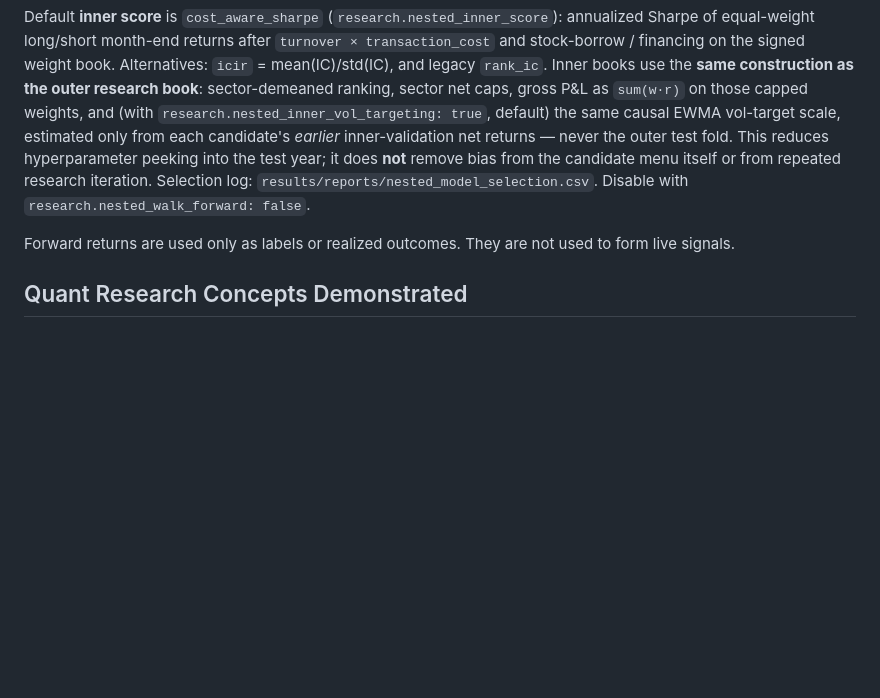
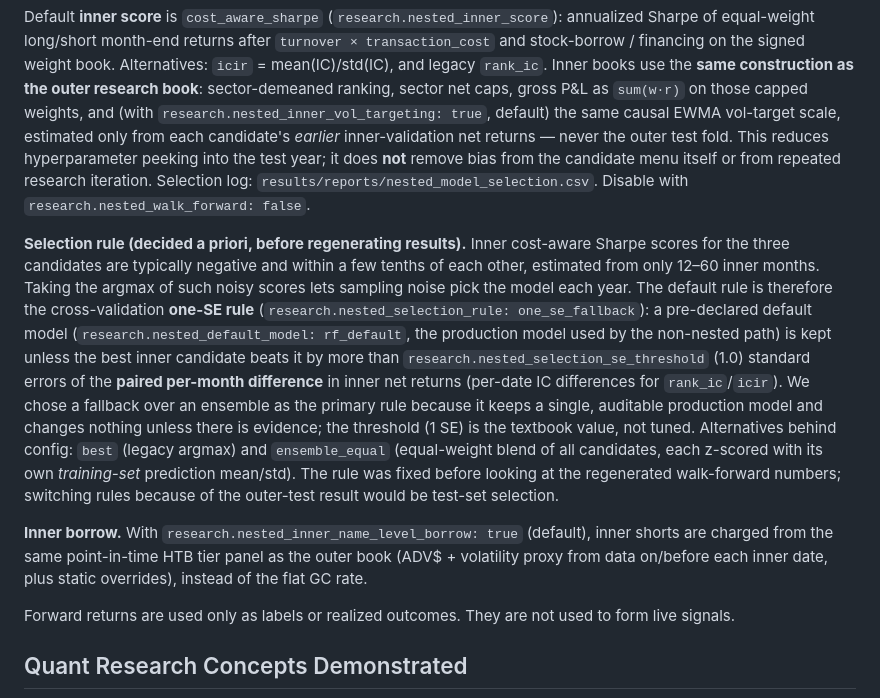
Before and after one commit to leochunghang-maker/multi-factor-ml-trading-strategy, a Markdown page: README.md, the part around one of its changes. Drawn GitHub-style; blank space fills up the shorter version.

```diff
--- a/README.md
+++ b/README.md
@@ -290,6 +290,26 @@ test fold. This reduces hyperparameter peeking into the test year; it does **not
 from the candidate menu itself or from repeated research iteration. Selection log:
 `results/reports/nested_model_selection.csv`. Disable with `research.nested_walk_forward: false`.
 
+**Selection rule (decided a priori, before regenerating results).** Inner cost-aware Sharpe
+scores for the three candidates are typically negative and within a few tenths of each other,
+estimated from only 12–60 inner months. Taking the argmax of such noisy scores lets sampling
+noise pick the model each year. The default rule is therefore the cross-validation **one-SE
+rule** (`research.nested_selection_rule: one_se_fallback`): a pre-declared default model
+(`research.nested_default_model: rf_default`, the production model used by the non-nested path)
+is kept unless the best inner candidate beats it by more than
+`research.nested_selection_se_threshold` (1.0) standard errors of the **paired per-month
+difference** in inner net returns (per-date IC differences for `rank_ic`/`icir`). We chose a
+fallback over an ensemble as the primary rule because it keeps a single, auditable production
+model and changes nothing unless there is evidence; the threshold (1 SE) is the textbook value,
+not tuned. Alternatives behind config: `best` (legacy argmax) and `ensemble_equal` (equal-weight
+blend of all candidates, each z-scored with its own *training-set* prediction mean/std). The rule
+was fixed before looking at the regenerated walk-forward numbers; switching rules because of the
+outer-test result would be test-set selection.
+
+**Inner borrow.** With `research.nested_inner_name_level_borrow: true` (default), inner shorts are
+charged from the same point-in-time HTB tier panel as the outer book (ADV$ + volatility proxy
+from data on/before each inner date, plus static overrides), instead of the flat GC rate.
+
 Forward returns are used only as labels or realized outcomes. They are not used to form live
 signals.
 
```
Also changed, not shown: other parts of README.md (+27 -18 lines), reports/quant_research_report.md (+37 -22 lines), results/walk_forward_ml_strategy.png, 8 other files.
